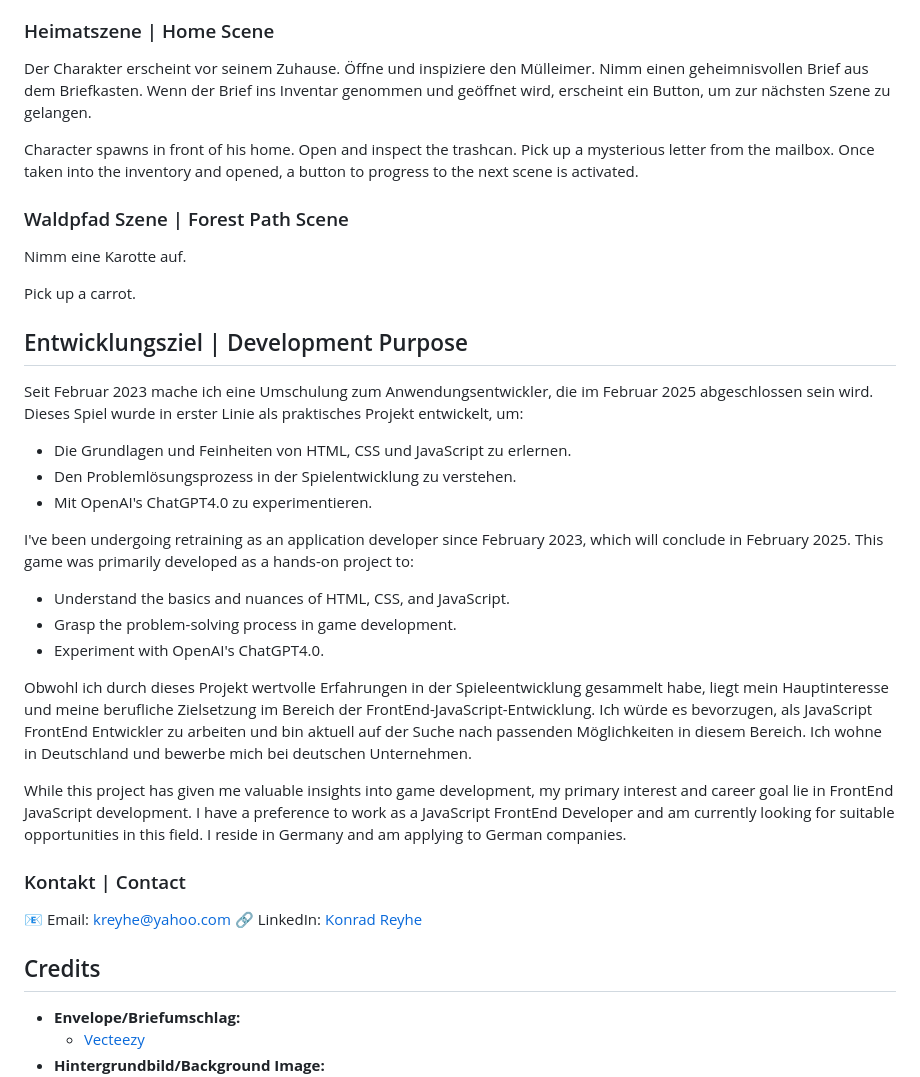
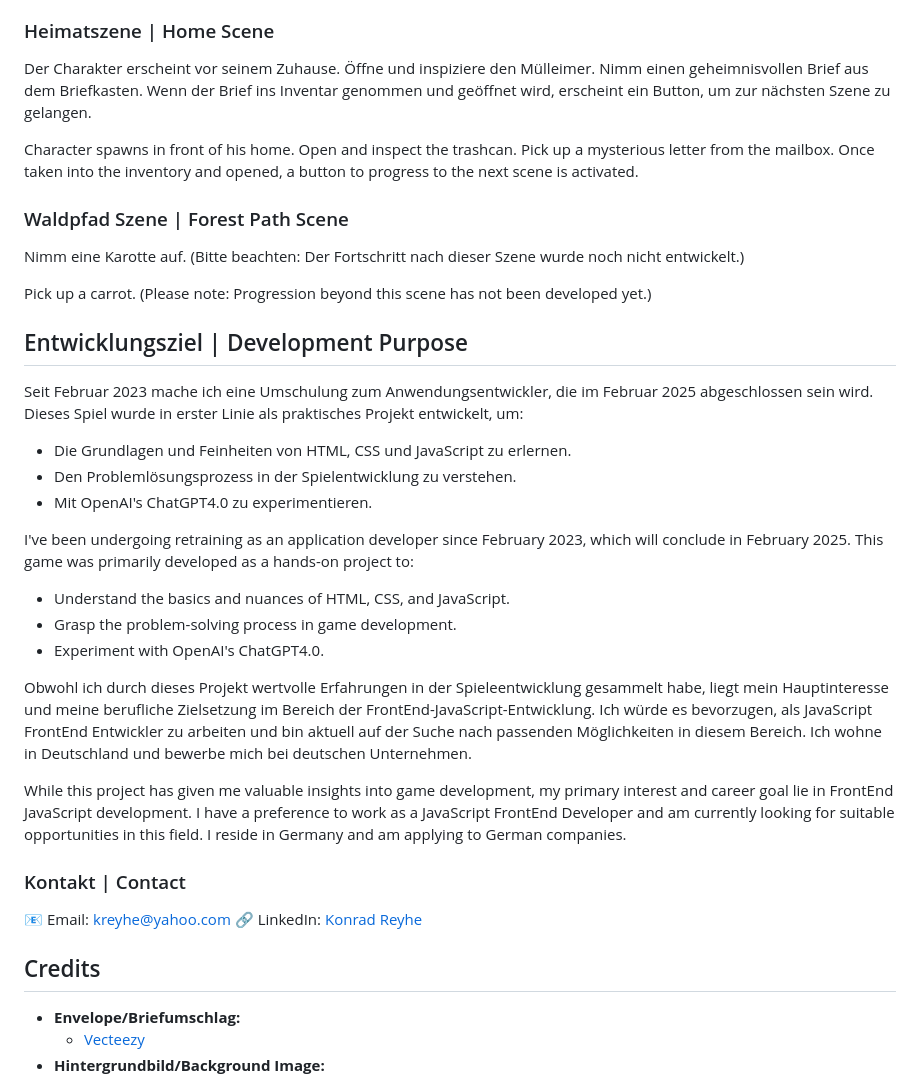
Before and after one commit to KonradReyhe/TheAdventureGame1.0, a Markdown page: README.md, the part around the change printed below. Rendered like a GitHub page.

```diff
--- a/README.md
+++ b/README.md
@@ -16,27 +16,22 @@ A point-and-click adventure game designed as a learning project in HTML, CSS, an
 - **Eindringliche Hintergrundmusik | Immersive Background Music:** Atmosphärische Musik, die die Stimmung für jede Szene setzt. Atmospheric music that sets the tone for each scene.
 
 ### Heimatszene | Home Scene
-
 Der Charakter erscheint vor seinem Zuhause. Öffne und inspiziere den Mülleimer. Nimm einen geheimnisvollen Brief aus dem Briefkasten. Wenn der Brief ins Inventar genommen und geöffnet wird, erscheint ein Button, um zur nächsten Szene zu gelangen.
 
 Character spawns in front of his home. Open and inspect the trashcan. Pick up a mysterious letter from the mailbox. Once taken into the inventory and opened, a button to progress to the next scene is activated.
 
 ### Waldpfad Szene | Forest Path Scene
+Nimm eine Karotte auf. (Bitte beachten: Der Fortschritt nach dieser Szene wurde noch nicht entwickelt.)
 
-Nimm eine Karotte auf.
-
-Pick up a carrot.
+Pick up a carrot. (Please note: Progression beyond this scene has not been developed yet.)
 
 ## Entwicklungsziel | Development Purpose
-
 Seit Februar 2023 mache ich eine Umschulung zum Anwendungsentwickler, die im Februar 2025 abgeschlossen sein wird. Dieses Spiel wurde in erster Linie als praktisches Projekt entwickelt, um:
-
 - Die Grundlagen und Feinheiten von HTML, CSS und JavaScript zu erlernen.
 - Den Problemlösungsprozess in der Spielentwicklung zu verstehen.
 - Mit OpenAI's ChatGPT4.0 zu experimentieren.
 
 I've been undergoing retraining as an application developer since February 2023, which will conclude in February 2025. This game was primarily developed as a hands-on project to:
-
 - Understand the basics and nuances of HTML, CSS, and JavaScript.
 - Grasp the problem-solving process in game development.
 - Experiment with OpenAI's ChatGPT4.0.
@@ -46,12 +41,10 @@ Obwohl ich durch dieses Projekt wertvolle Erfahrungen in der Spieleentwicklung g
 While this project has given me valuable insights into game development, my primary interest and career goal lie in FrontEnd JavaScript development. I have a preference to work as a JavaScript FrontEnd Developer and am currently looking for suitable opportunities in this field. I reside in Germany and am applying to German companies.
 
 ### Kontakt | Contact
-
 📧 Email: [kreyhe@yahoo.com](mailto:kreyhe@yahoo.com)
 🔗 LinkedIn: [Konrad Reyhe](https://www.linkedin.com/in/konrad-reyhe-6a055b293/)
 
 ## Credits
-
 - **Envelope/Briefumschlag:**
   - [Vecteezy](https://de.vecteezy.com/vektorkunst/425300-umschlag-ikonen-vektor-illustration)
 - **Hintergrundbild/Background Image:**
```
Also changed, not shown: other parts of README.md (+0 -1 lines).
